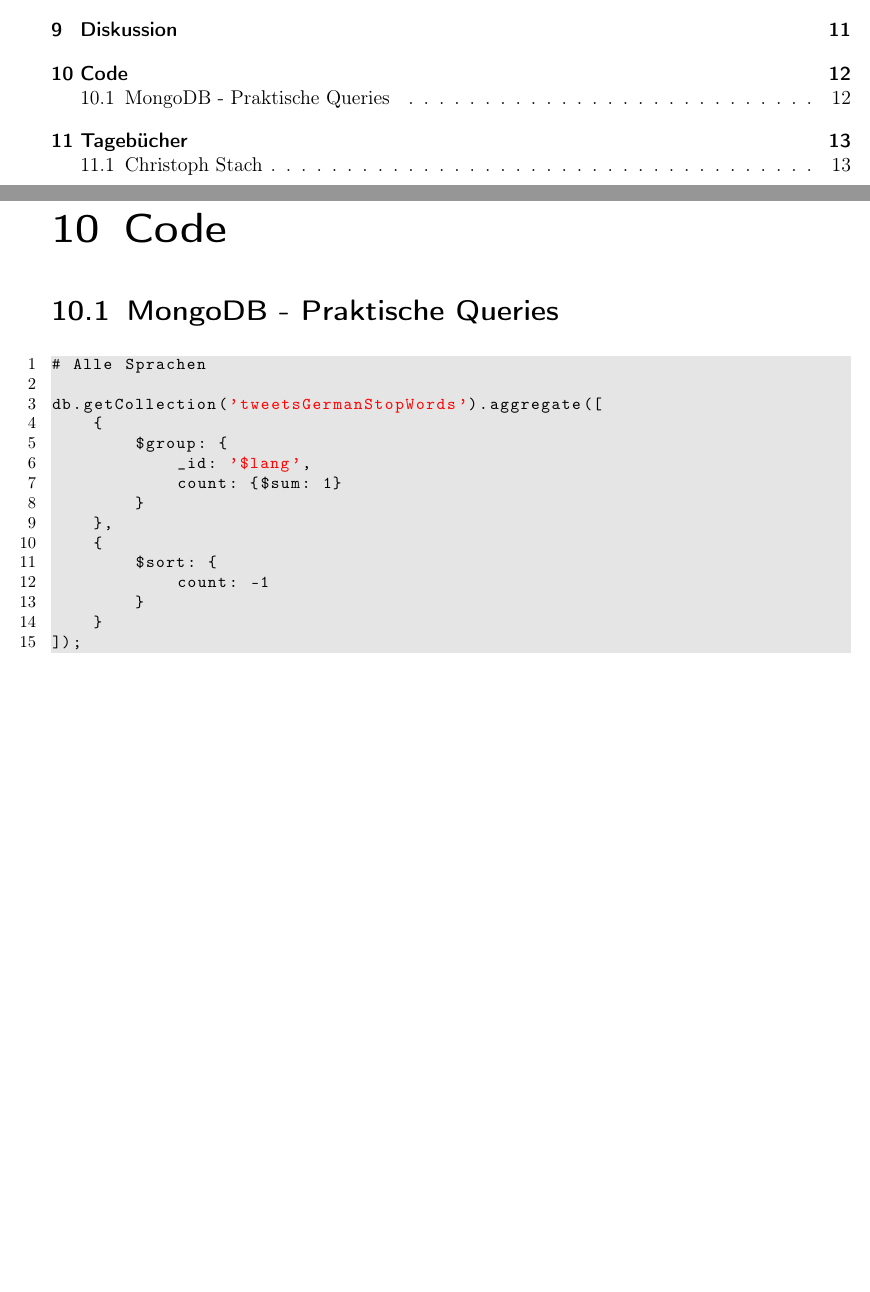
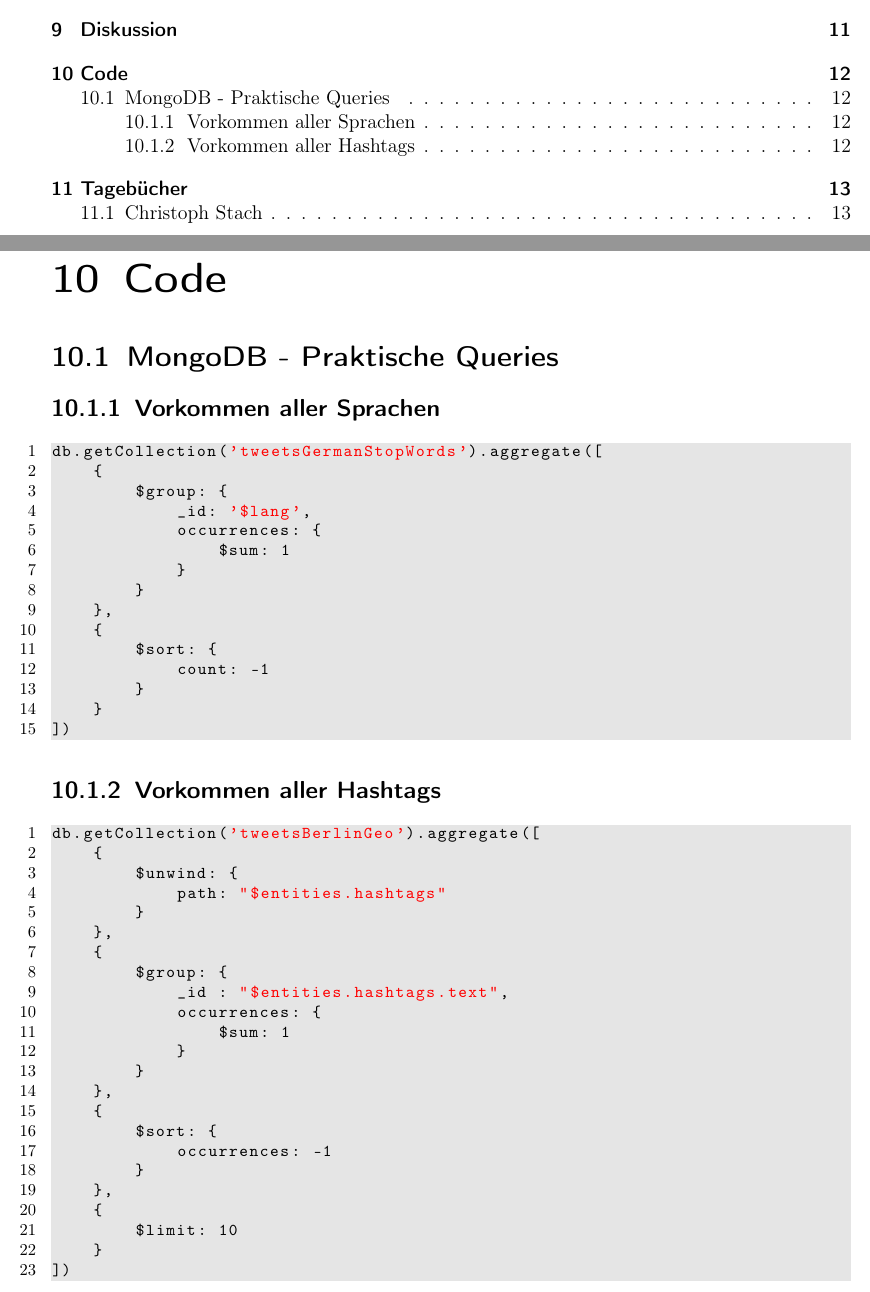
Before and after one commit to christophstach/data-science-scaling-octo-broccoli, a LaTeX document (Tagebuch_DS_Project.tex): two parts of pages 2 and 12 of 14, joined at a grey line, cut so that both start at the same text, the shorter picture padded with empty space. Compiled offline with pdfLaTeX.

Commit message:
Added mongoDB query for counting hashtags

```diff
--- a/Tagebuch_DS_Project.tex
+++ b/Tagebuch_DS_Project.tex
@@ -166,14 +166,15 @@
 
 \section{MongoDB - Praktische Queries}
 
+\subsection{Vorkommen aller Sprachen}
 \begin{lstlisting}[language=JavaScript]
-# Alle Sprachen
-
 db.getCollection('tweetsGermanStopWords').aggregate([
     {
         $group: {
             _id: '$lang',
-            count: {$sum: 1}
+            occurrences: {
+                $sum: 1
+            }
         }
     },
     {
@@ -181,7 +182,34 @@
             count: -1
         }
     }
-]);
+])
+\end{lstlisting}
+
+\subsection{Vorkommen aller Hashtags}
+\begin{lstlisting}[language=JavaScript]
+db.getCollection('tweetsBerlinGeo').aggregate([
+    {
+        $unwind: {
+            path: "$entities.hashtags"
+        }
+    },
+    {
+        $group: {
+            _id : "$entities.hashtags.text",
+            occurrences: {
+                $sum: 1
+            }
+        }
+    },
+    {
+        $sort: {
+            occurrences: -1
+        }
+    },
+    {
+        $limit: 10
+    }
+])
 \end{lstlisting}
 
 \chapter{Tagebücher}
```
